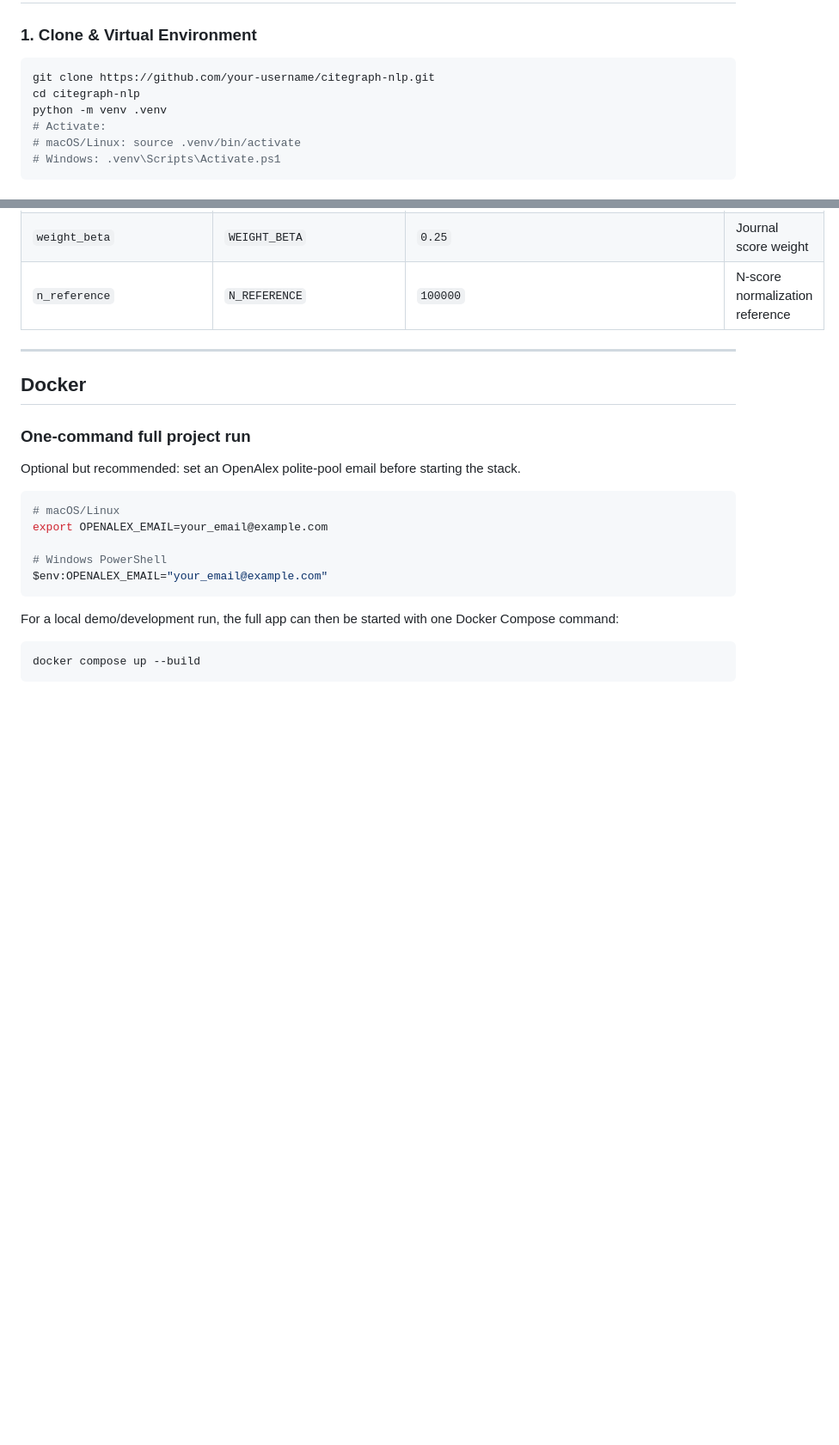
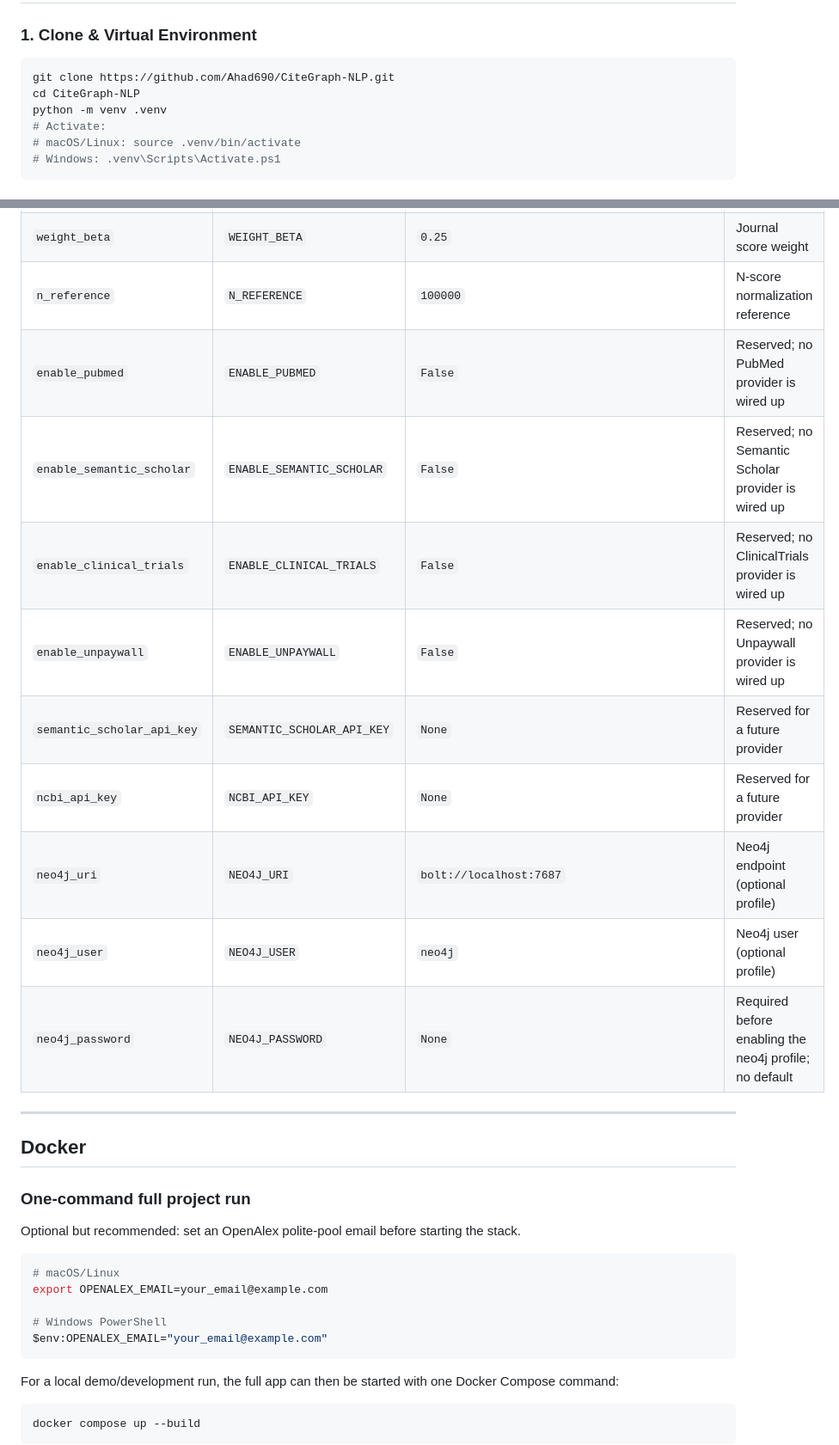
Before and after one commit to Ahad690/CiteGraph-NLP, a Markdown page: README.md, 2 parts joined by grey strips. Shown at 86% size. Drawn GitHub-style; blank space fills up the shorter version.

````diff
--- a/README.md
+++ b/README.md
@@ -188,8 +196,8 @@ citegraph-nlp/
 ### 1. Clone & Virtual Environment
 
 ```bash
-git clone https://github.com/your-username/citegraph-nlp.git
-cd citegraph-nlp
+git clone https://github.com/Ahad690/CiteGraph-NLP.git
+cd CiteGraph-NLP
 python -m venv .venv
 # Activate:
 # macOS/Linux: source .venv/bin/activate
@@ -540,6 +548,15 @@ All configuration is in `src/citegraph/config.py` via `pydantic-settings`. Overr
 | `weight_alpha` | `WEIGHT_ALPHA` | `0.75` | Population evidence weight |
 | `weight_beta` | `WEIGHT_BETA` | `0.25` | Journal score weight |
 | `n_reference` | `N_REFERENCE` | `100000` | N-score normalization reference |
+| `enable_pubmed` | `ENABLE_PUBMED` | `False` | Reserved; no PubMed provider is wired up |
+| `enable_semantic_scholar` | `ENABLE_SEMANTIC_SCHOLAR` | `False` | Reserved; no Semantic Scholar provider is wired up |
+| `enable_clinical_trials` | `ENABLE_CLINICAL_TRIALS` | `False` | Reserved; no ClinicalTrials provider is wired up |
+| `enable_unpaywall` | `ENABLE_UNPAYWALL` | `False` | Reserved; no Unpaywall provider is wired up |
+| `semantic_scholar_api_key` | `SEMANTIC_SCHOLAR_API_KEY` | `None` | Reserved for a future provider |
+| `ncbi_api_key` | `NCBI_API_KEY` | `None` | Reserved for a future provider |
+| `neo4j_uri` | `NEO4J_URI` | `bolt://localhost:7687` | Neo4j endpoint (optional profile) |
+| `neo4j_user` | `NEO4J_USER` | `neo4j` | Neo4j user (optional profile) |
+| `neo4j_password` | `NEO4J_PASSWORD` | `None` | Required before enabling the neo4j profile; no default |
 
 ---
 
````
Also changed, not shown: other parts of README.md (+23 -15 lines).
